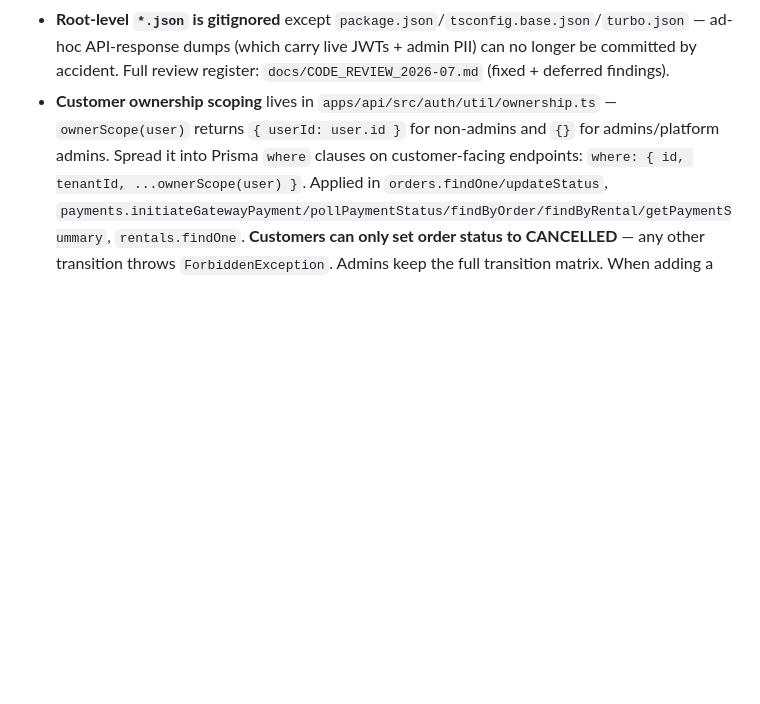
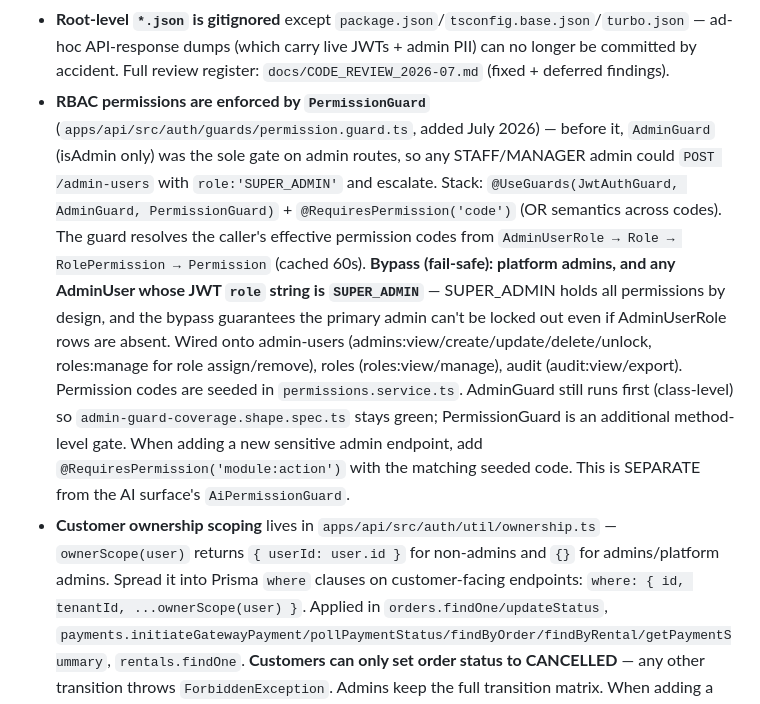
Before and after one commit to rjurio/naro-fashion, a Markdown page: CLAUDE.md, the part around the change. GitHub-like rendering; blank space fills up the shorter version.

```diff
--- a/CLAUDE.md
+++ b/CLAUDE.md
@@ -68,6 +68,7 @@ GitHub: https://github.com/rjurio/naro-fashion
 - **POS stock + refunds**: stock changes use atomic guarded `updateMany({ where: { …, tenantId, stock: { gte: qty } }, data: { stock: { decrement: qty } } })` inside the transaction — never an absolute `data: { stock: precomputed }` from a pre-transaction read (that oversells under concurrency). Partial refunds are bounded by `OrderItem.refundedQuantity` (cumulative per line) plus a total-cash cap, so a refund can't be replayed. `pos-tenant-scope.shape.spec.ts` locks both patterns.
 - **Payment webhooks verify the collected amount** against the expected `payment.amount` before crediting COMPLETED (short amounts held as PROCESSING for review), and the ClickPesa handler rejects an invalid checksum BEFORE writing the idempotency row (else a junk webhook pre-empts the real one via the unique key). The reconciliation cron checks the gateway status FIRST and only age-fails a payment the gateway hasn't confirmed — never force-fail on age before a status check (that lost slow Mobile-Money-PIN payments).
 - **Root-level `*.json` is gitignored** except `package.json`/`tsconfig.base.json`/`turbo.json` — ad-hoc API-response dumps (which carry live JWTs + admin PII) can no longer be committed by accident. Full review register: `docs/CODE_REVIEW_2026-07.md` (fixed + deferred findings).
+- **RBAC permissions are enforced by `PermissionGuard`** (`apps/api/src/auth/guards/permission.guard.ts`, added July 2026) — before it, `AdminGuard` (isAdmin only) was the sole gate on admin routes, so any STAFF/MANAGER admin could `POST /admin-users` with `role:'SUPER_ADMIN'` and escalate. Stack: `@UseGuards(JwtAuthGuard, AdminGuard, PermissionGuard)` + `@RequiresPermission('code')` (OR semantics across codes). The guard resolves the caller's effective permission codes from `AdminUserRole → Role → RolePermission → Permission` (cached 60s). **Bypass (fail-safe): platform admins, and any AdminUser whose JWT `role` string is `SUPER_ADMIN`** — SUPER_ADMIN holds all permissions by design, and the bypass guarantees the primary admin can't be locked out even if AdminUserRole rows are absent. Wired onto admin-users (admins:view/create/update/delete/unlock, roles:manage for role assign/remove), roles (roles:view/manage), audit (audit:view/export). Permission codes are seeded in `permissions.service.ts`. AdminGuard still runs first (class-level) so `admin-guard-coverage.shape.spec.ts` stays green; PermissionGuard is an additional method-level gate. When adding a new sensitive admin endpoint, add `@RequiresPermission('module:action')` with the matching seeded code. This is SEPARATE from the AI surface's `AiPermissionGuard`.
 - **Customer ownership scoping** lives in `apps/api/src/auth/util/ownership.ts` — `ownerScope(user)` returns `{ userId: user.id }` for non-admins and `{}` for admins/platform admins. Spread it into Prisma `where` clauses on customer-facing endpoints: `where: { id, tenantId, ...ownerScope(user) }`. Applied in `orders.findOne/updateStatus`, `payments.initiateGatewayPayment/pollPaymentStatus/findByOrder/findByRental/getPaymentSummary`, `rentals.findOne`. **Customers can only set order status to CANCELLED** — any other transition throws `ForbiddenException`. Admins keep the full transition matrix. When adding a new customer-mutable resource, thread `@CurrentUser() user` through the controller and call `ownerScope(user)` in the service — don't scope by tenant alone.
 
 ## Tenant Data Scoping
```
Also changed, not shown: docs/CODE_REVIEW_2026-07.md (+12 -4 lines).
